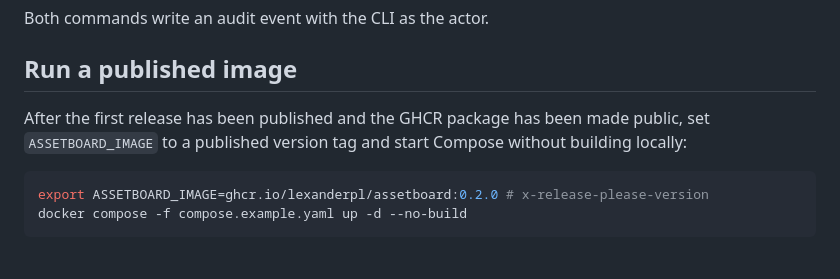
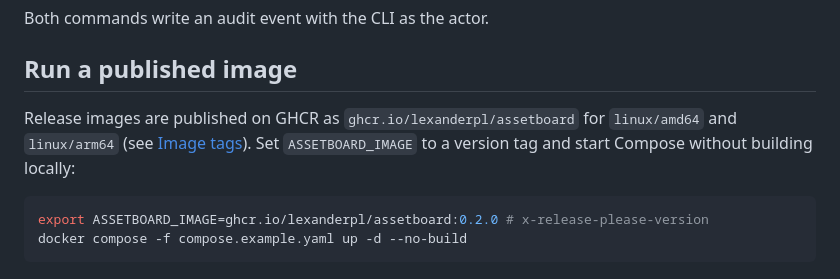
Before and after one commit to Filip722/AssetBoard, a Markdown page: docs/deployment.md, the part around the change. Drawn GitHub-style.

````diff
--- a/docs/deployment.md
+++ b/docs/deployment.md
@@ -118,8 +118,9 @@ Both commands write an audit event with the CLI as the actor.
 
 ## Run a published image
 
-After the first release has been published and the GHCR package has been made public, set
-`ASSETBOARD_IMAGE` to a published version tag and start Compose without building locally:
+Release images are published on GHCR as `ghcr.io/lexanderpl/assetboard` for `linux/amd64` and
+`linux/arm64` (see [Image tags](#image-tags)). Set `ASSETBOARD_IMAGE` to a version tag and start
+Compose without building locally:
 
 ```bash
 export ASSETBOARD_IMAGE=ghcr.io/lexanderpl/assetboard:0.2.0 # x-release-please-version
````
Also changed, not shown: docs/specs/M1-identity-and-workspaces.md (+2 -2 lines), docs/specs/backlog-post-1.0.md (added, +66 -0 lines).
